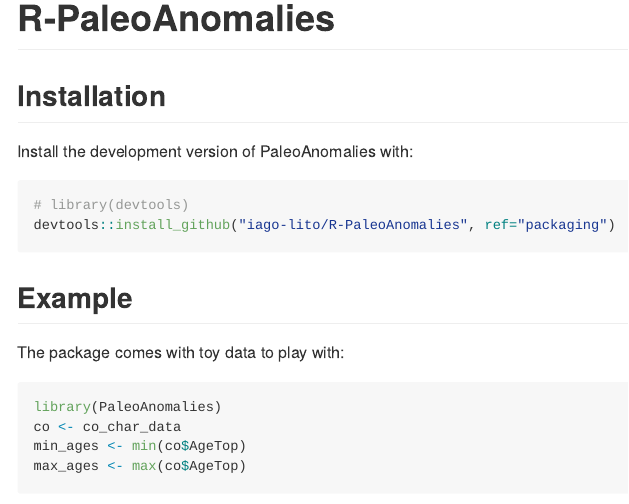
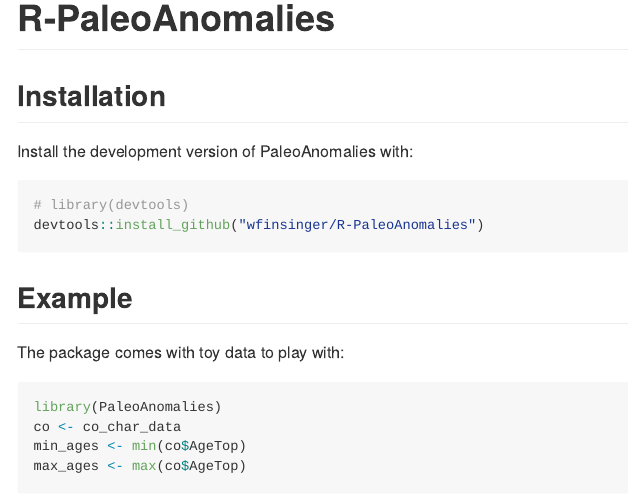
Before and after one commit to wfinsinger/tapas, an R Markdown document (README.Rmd): the page in a window 1100 px wide, from its top. The pictures show the output file README.md that the author committed with the source, drawn offline in the style of GitHub.

Commit message:
Changed install_github()

````diff
--- a/README.Rmd
+++ b/README.Rmd
@@ -24,7 +24,7 @@ Install the development version of PaleoAnomalies with:
 
 ``` r
 # library(devtools)
-devtools::install_github("iago-lito/R-PaleoAnomalies", ref="packaging")
+devtools::install_github("wfinsinger/R-PaleoAnomalies")
 ```
 
 ## Example
````
Also changed, not shown: README.md.
